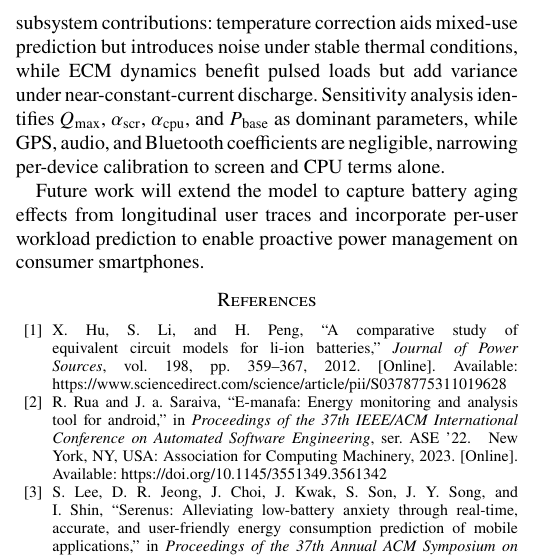
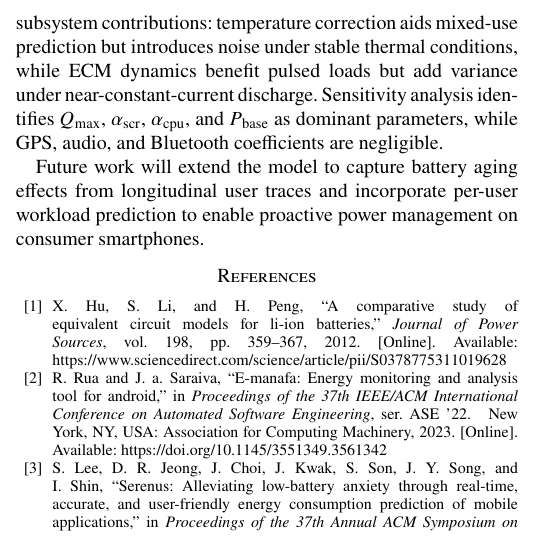
Before and after one commit to Zyphoriate/CETUS, a LaTeX paper (icce_berlin_2026.tex): part of one column of page 6 of 6, cut so that both start at the same text. Compiled offline with pdfLaTeX; a missing font is replaced by an installed copy or a similar font; a LaTeX package or settings file that is missing is left out.

Commit message:
remove per-device cali

```diff
--- a/icce_berlin_2026.tex
+++ b/icce_berlin_2026.tex
@@ -410,7 +410,7 @@ Integrating the simulated power traces by component yields the energy attributio
 
 In this paper, we proposed a hybrid physics-informed model for smartphone time-to-empty prediction that couples a second-order Thevenin ECM with component-level power decomposition and temperature/aging modulation. Unlike prior work that models the battery cell in isolation, the proposed framework jointly models peripheral components (screen, CPU, network radios, GPS) whose power draw dominates runtime discharge. The model parameters are fitted from authentic data collected via ADB \texttt{batterystats} on real Android devices across three usage profiles.
 
-Experimental results on backtested ADB traces demonstrate that the proposed model achieves the lowest TTE MAE in seven of nine device--scenario combinations, ranking first or second across all cases. Ablation reveals workload-dependent subsystem contributions: temperature correction aids mixed-use prediction but introduces noise under stable thermal conditions, while ECM dynamics benefit pulsed loads but add variance under near-constant-current discharge. Sensitivity analysis identifies $Q_{\max}$, $\alpha_{\mathrm{scr}}$, $\alpha_{\mathrm{cpu}}$, and $P_{\mathrm{base}}$ as dominant parameters, while GPS, audio, and Bluetooth coefficients are negligible, narrowing per-device calibration to screen and CPU terms alone.
+Experimental results on backtested ADB traces demonstrate that the proposed model achieves the lowest TTE MAE in seven of nine device--scenario combinations, ranking first or second across all cases. Ablation reveals workload-dependent subsystem contributions: temperature correction aids mixed-use prediction but introduces noise under stable thermal conditions, while ECM dynamics benefit pulsed loads but add variance under near-constant-current discharge. Sensitivity analysis identifies $Q_{\max}$, $\alpha_{\mathrm{scr}}$, $\alpha_{\mathrm{cpu}}$, and $P_{\mathrm{base}}$ as dominant parameters, while GPS, audio, and Bluetooth coefficients are negligible.
 
 Future work will extend the model to capture battery aging effects from longitudinal user traces and incorporate per-user workload prediction to enable proactive power management on consumer smartphones.
 
```
Also changed, not shown: icce_berlin_2026.tex (2 more changed lines).
